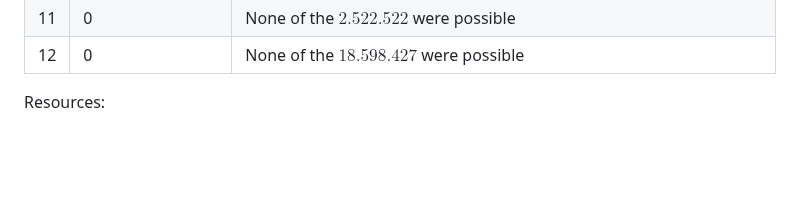
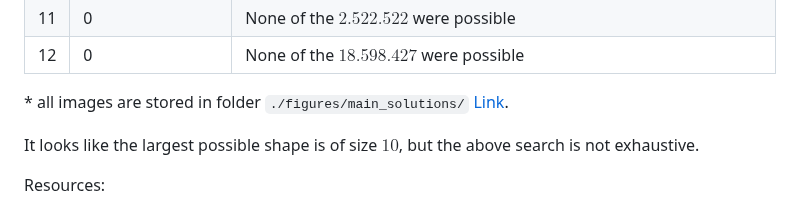
Before and after one commit to lyngesen/happy_cube_solver, a Markdown page: readme.md, the part around the change. Rendered like a GitHub page; blank space fills up the shorter version.

```diff
--- a/readme.md
+++ b/readme.md
@@ -180,7 +180,9 @@ Solve a specific polycube indexed by $n='size'$ $k='shape'$ and show the solutio
 |11|0|None of the $2.522.522$ were possible |
 |12|0| None of the $18.598.427$ were possible  |
 
-<!--\* Only some instances solved-->
+\* all images are stored in folder `./figures/main_solutions/` [Link](./figures/main_solutions/).
+
+It looks like the largest possible shape is of size $10$, but the above search is not exhaustive.
 
 Resources:
 * [Enumeration of polycubes](http://kevingong.com/Polyominoes/Enumeration.html)
```
